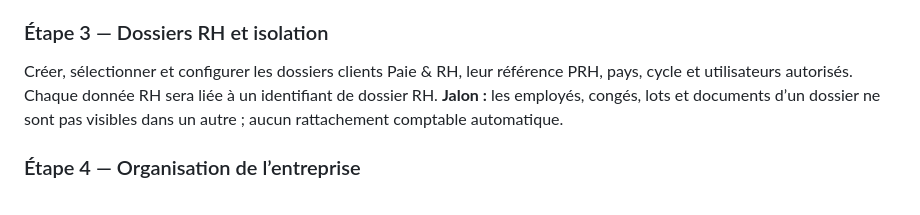
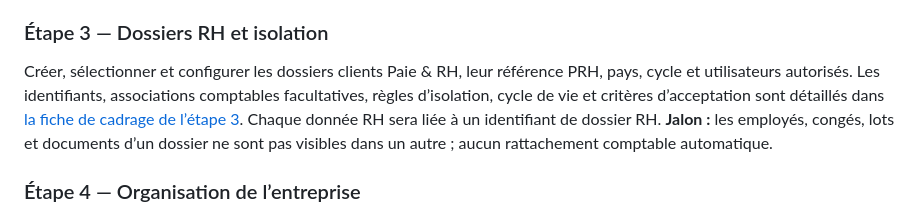
Before and after one commit to dionisse/projetperfectys, a Markdown page: docs/proposition-implementation-paie-rh.md, the part around the change. GitHub-like rendering.

Commit message:
Specify payroll HR dossier identity and data isolation
Co-authored-by: arena-agent <297053741+arena-agent@users.noreply.github.com>

```diff
--- a/docs/proposition-implementation-paie-rh.md
+++ b/docs/proposition-implementation-paie-rh.md
@@ -148,7 +148,7 @@ Construire la route, la barre latérale et les menus propres à Paie & RH, sans
 
 ### Étape 3 — Dossiers RH et isolation
 
-Créer, sélectionner et configurer les dossiers clients Paie & RH, leur référence PRH, pays, cycle et utilisateurs autorisés. Chaque donnée RH sera liée à un identifiant de dossier RH.
+Créer, sélectionner et configurer les dossiers clients Paie & RH, leur référence PRH, pays, cycle et utilisateurs autorisés. Les identifiants, associations comptables facultatives, règles d’isolation, cycle de vie et critères d’acceptation sont détaillés dans [la fiche de cadrage de l’étape 3](cadrage-paie-rh-etape-3-dossiers.md). Chaque donnée RH sera liée à un identifiant de dossier RH.
 **Jalon :** les employés, congés, lots et documents d’un dossier ne sont pas visibles dans un autre ; aucun rattachement comptable automatique.
 
 ### Étape 4 — Organisation de l’entreprise
```
Also changed, not shown: docs/cadrage-paie-rh-etape-3-dossiers.md (added, +88 -0 lines).
